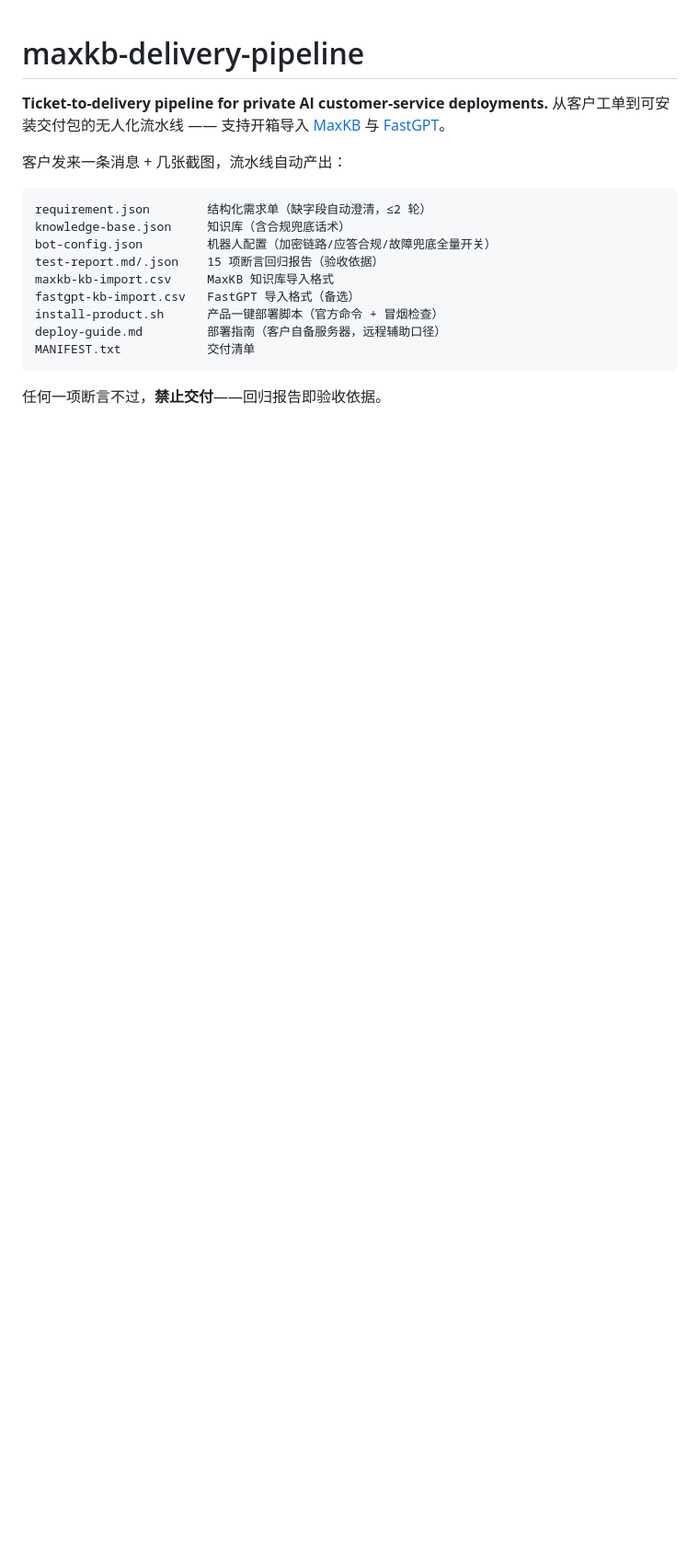
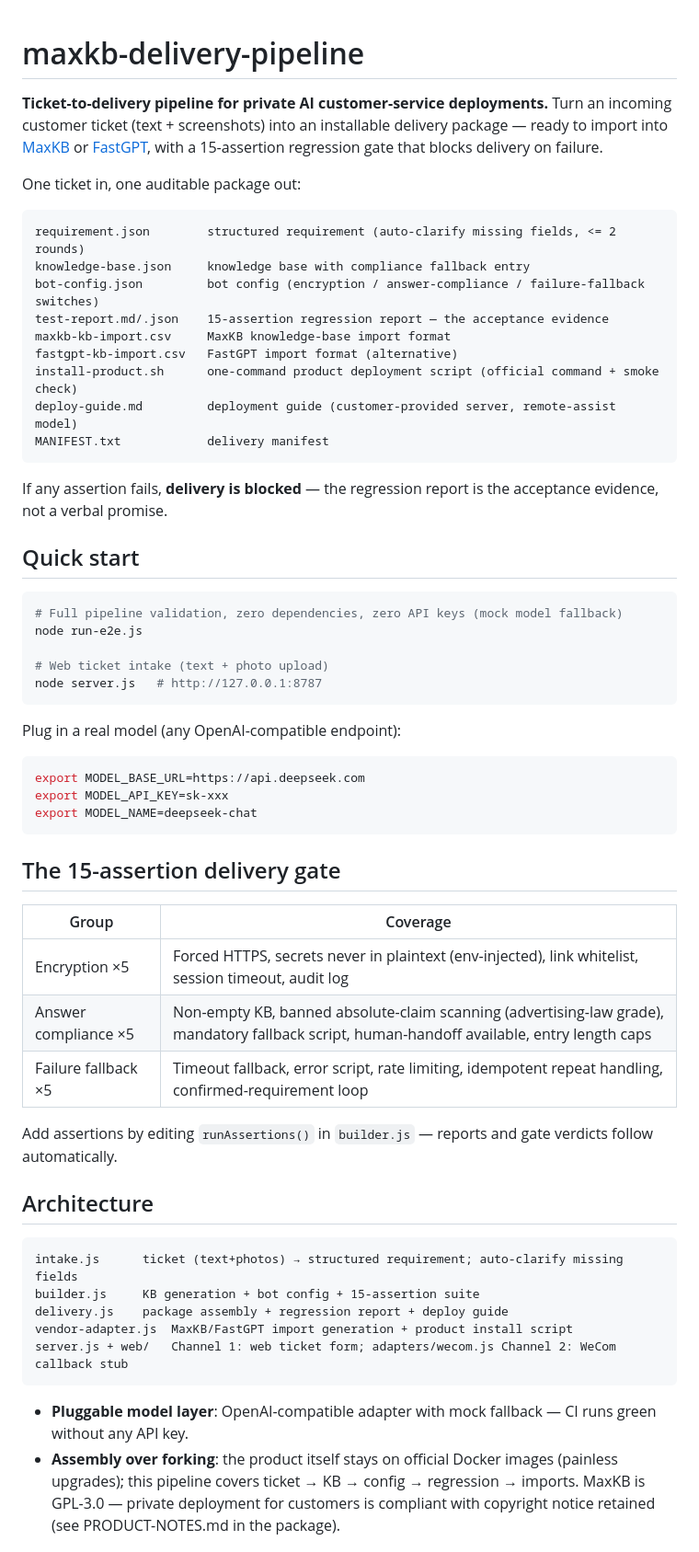
Before and after one commit to HZDF-2026/maxkb-delivery-pipeline, a Markdown page: README.md, the part around one of its changes. Shown at 92% size. Drawn GitHub-style; blank space fills up the shorter version.

````diff
--- a/README.md
+++ b/README.md
@@ -1,19 +1,61 @@
 # maxkb-delivery-pipeline
 
-**Ticket-to-delivery pipeline for private AI customer-service deployments.** 从客户工单到可安装交付包的无人化流水线 —— 支持开箱导入 [MaxKB](https://github.com/1Panel-dev/MaxKB) 与 [FastGPT](https://github.com/labring/FastGPT)。
+**Ticket-to-delivery pipeline for private AI customer-service deployments.** Turn an incoming customer ticket (text + screenshots) into an installable delivery package — ready to import into [MaxKB](https://github.com/1Panel-dev/MaxKB) or [FastGPT](https://github.com/labring/FastGPT), with a 15-assertion regression gate that blocks delivery on failure.
 
-客户发来一条消息 + 几张截图，流水线自动产出：
+One ticket in, one auditable package out:
 
 ```
-requirement.json        结构化需求单（缺字段自动澄清，≤2 轮）
-knowledge-base.json     知识库（含合规兜底话术）
-bot-config.json         机器人配置（加密链路/应答合规/故障兜底全量开关）
-test-report.md/.json    15 项断言回归报告（验收依据）
-maxkb-kb-import.csv     MaxKB 知识库导入格式
-fastgpt-kb-import.csv   FastGPT 导入格式（备选）
-install-product.sh      产品一键部署脚本（官方命令 + 冒烟检查）
-deploy-guide.md         部署指南（客户自备服务器，远程辅助口径）
-MANIFEST.txt            交付清单
+requirement.json        structured requirement (auto-clarify missing fields, <= 2 rounds)
+knowledge-base.json     knowledge base with compliance fallback entry
+bot-config.json         bot config (encryption / answer-compliance / failure-fallback switches)
+test-report.md/.json    15-assertion regression report — the acceptance evidence
+maxkb-kb-import.csv     MaxKB knowledge-base import format
+fastgpt-kb-import.csv   FastGPT import format (alternative)
+install-product.sh      one-command product deployment script (official command + smoke check)
+deploy-guide.md         deployment guide (customer-provided server, remote-assist model)
+MANIFEST.txt            delivery manifest
 ```
 
-任何一项断言不过，**禁止交付**——回归报告即验收依据。
+If any assertion fails, **delivery is blocked** — the regression report is the acceptance evidence, not a verbal promise.
+
+## Quick start
+
+```bash
+# Full pipeline validation, zero dependencies, zero API keys (mock model fallback)
+node run-e2e.js
+
+# Web ticket intake (text + photo upload)
+node server.js   # http://127.0.0.1:8787
+```
+
+Plug in a real model (any OpenAI-compatible endpoint):
+
+```bash
+export MODEL_BASE_URL=https://api.deepseek.com
+export MODEL_API_KEY=sk-xxx
+export MODEL_NAME=deepseek-chat
+```
+
+## The 15-assertion delivery gate
+
+| Group | Coverage |
+|---|---|
+| Encryption ×5 | Forced HTTPS, secrets never in plaintext (env-injected), link whitelist, session timeout, audit log |
+| Answer compliance ×5 | Non-empty KB, banned absolute-claim scanning (advertising-law grade), mandatory fallback script, human-handoff available, entry length caps |
+| Failure fallback ×5 | Timeout fallback, error script, rate limiting, idempotent repeat handling, confirmed-requirement loop |
+
+Add assertions by editing `runAssertions()` in `builder.js` — reports and gate verdicts follow automatically.
+
+## Architecture
+
+```
+intake.js      ticket (text+photos) → structured requirement; auto-clarify missing fields
+builder.js     KB generation + bot config + 15-assertion suite
+delivery.js    package assembly + regression report + deploy guide
+vendor-adapter.js  MaxKB/FastGPT import generation + product install script
+server.js + web/   Channel 1: web ticket form; adapters/wecom.js Channel 2: WeCom callback stub
+```
+
+- **Pluggable model layer**: OpenAI-compatible adapter with mock fallback — CI runs green without any API key.
+- **Assembly over forking**: the product itself stays on official Docker images (painless upgrades); this pipeline covers ticket → KB → config → regression → imports. MaxKB is GPL-3.0 — private deployment for customers is compliant with copyright notice retained (see PRODUCT-NOTES.md in the package).
+
````
Also changed, not shown: other parts of README.md (+32 -33 lines).
